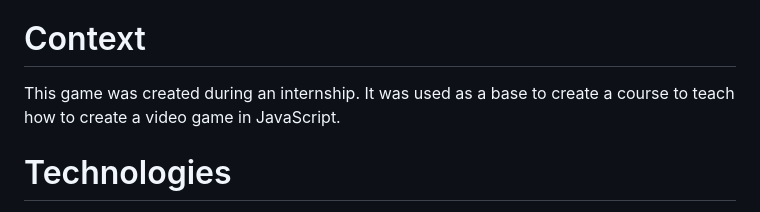
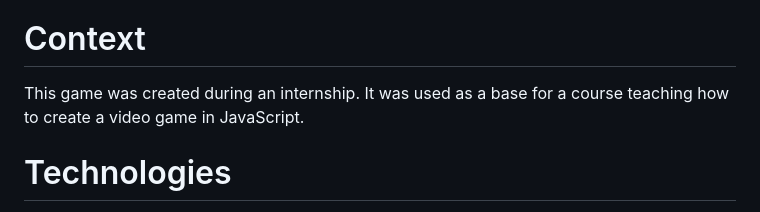
Before and after one commit to luke4816/game-platformer, a Markdown page: README.md, the part around one of its changes. Drawn GitHub-style.

```diff
--- a/README.md
+++ b/README.md
@@ -14,7 +14,7 @@
 - [Copyrights Disclaimer](#copyrights-disclaimer)
 
 # Context
-This game was created during an internship. It was used as a base to create a course to teach how to create a video game in JavaScript.
+This game was created during an internship. It was used as a base for a course teaching how to create a video game in JavaScript.
 
 # Technologies
 This game is made in JavaScript thanks to the framework [Phaser](https://phaser.io/ "Phaser's Homepage"). This game has a Docker image that uses the alpine version of [NGINX](https://www.nginx.com/ "NGINX's Homepage") as a web server. A Docker Compose file is also provided to allow this game to run in a Docker Compose environment or a Docker Swarm environment.
```
Also changed, not shown: other parts of README.md (+1 -0 lines).
